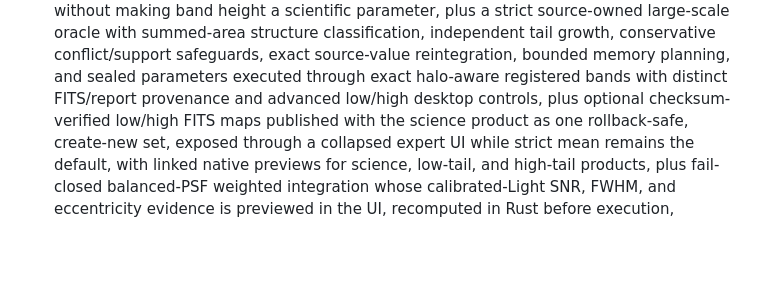
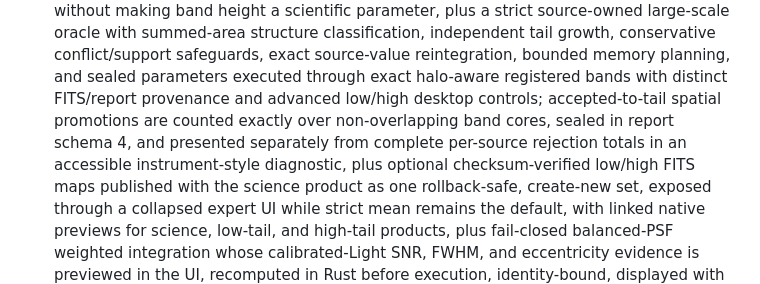
Before and after one commit to albedo83/AetherStack, a Markdown page: README.md, the part around the change. Rendered like a GitHub page; blank space fills up the shorter version.

Commit message:
docs(readme): expose spatial rejection observability

```diff
--- a/README.md
+++ b/README.md
@@ -186,7 +186,10 @@ optimized CPU and GPU paths must match.
   independent tail growth, conservative conflict/support safeguards, exact
   source-value reintegration, bounded memory planning, and sealed parameters
   executed through exact halo-aware registered bands with distinct FITS/report
-  provenance and advanced low/high desktop controls, plus
+  provenance and advanced low/high desktop controls; accepted-to-tail spatial
+  promotions are counted exactly over non-overlapping band cores, sealed in
+  report schema 4, and presented separately from complete per-source rejection
+  totals in an accessible instrument-style diagnostic, plus
   optional checksum-verified low/high FITS maps published with the science
   product as one rollback-safe, create-new set, exposed through a collapsed
   expert UI while strict mean remains the default, with linked native previews
```
